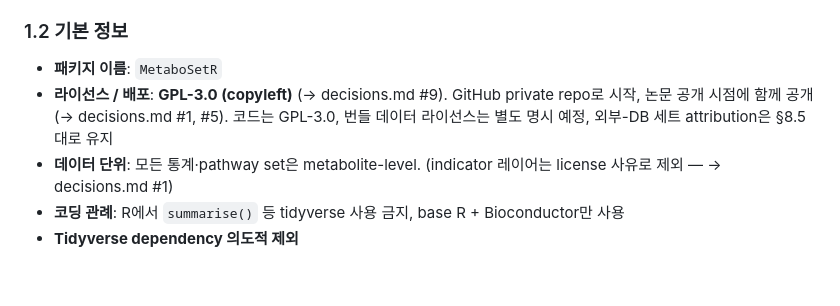
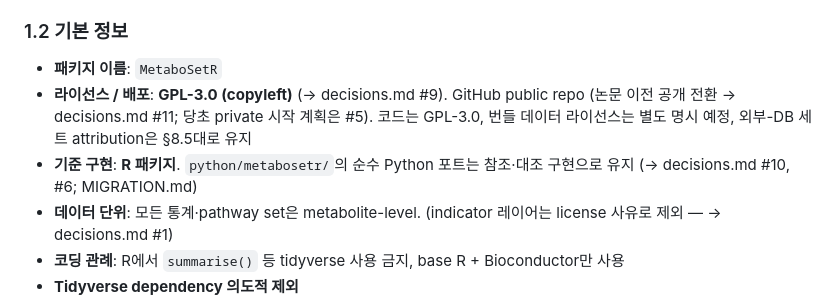
Before and after one commit to jun-yeong-heo/MetaboSetR, a Markdown page: docs/DESIGN.md, the part around the change. Drawn GitHub-style; blank space fills up the shorter version.

```diff
--- a/docs/DESIGN.md
+++ b/docs/DESIGN.md
@@ -22,7 +22,8 @@ Biocrates MxP® Quant 1000 kit의 WebIDQ export 데이터를 input으로 받아
 
 ### 1.2 기본 정보
 - **패키지 이름**: `MetaboSetR`
-- **라이선스 / 배포**: **GPL-3.0 (copyleft)** (→ decisions.md #9). GitHub private repo로 시작, 논문 공개 시점에 함께 공개 (→ decisions.md #1, #5). 코드는 GPL-3.0, 번들 데이터 라이선스는 별도 명시 예정, 외부-DB 세트 attribution은 §8.5대로 유지
+- **라이선스 / 배포**: **GPL-3.0 (copyleft)** (→ decisions.md #9). GitHub public repo (논문 이전 공개 전환 → decisions.md #11; 당초 private 시작 계획은 #5). 코드는 GPL-3.0, 번들 데이터 라이선스는 별도 명시 예정, 외부-DB 세트 attribution은 §8.5대로 유지
+- **기준 구현**: **R 패키지**. `python/metabosetr/`의 순수 Python 포트는 참조·대조 구현으로 유지 (→ decisions.md #10, #6; MIGRATION.md)
 - **데이터 단위**: 모든 통계·pathway set은 metabolite-level. (indicator 레이어는 license 사유로 제외 — → decisions.md #1)
 - **코딩 관례**: R에서 `summarise()` 등 tidyverse 사용 금지, base R + Bioconductor만 사용
 - **Tidyverse dependency 의도적 제외**
```
Also changed, not shown: docs/decisions.md (+24 -2 lines).
